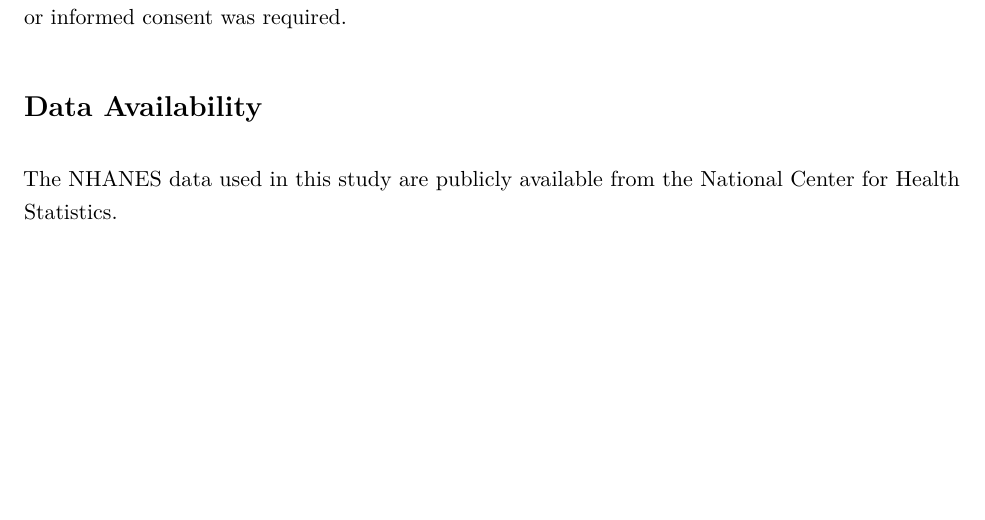
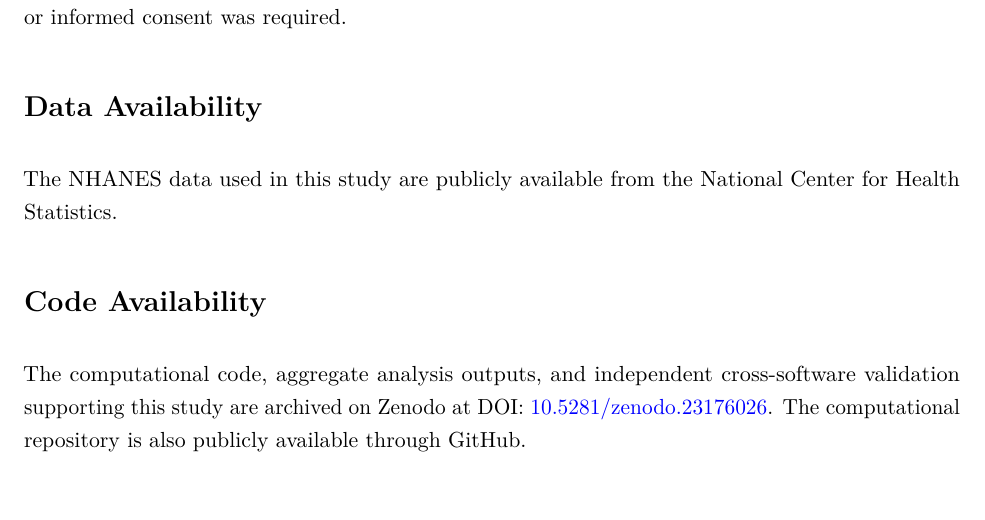
Before and after one commit to scottmoe-oirg/NHANES-hsCRP-HOMA-IR-age, a LaTeX paper (manuscript/NHANES_hsCRP_HOMAIR_age_manuscript.tex): part of page 28 of 30 before the commit and part of page 28 of 31 after it, cut so that both start at the same text, the shorter picture padded with empty space. Compiled offline with pdfLaTeX.

Commit message:
Add Zenodo DOI and archival metadata

```diff
--- a/manuscript/NHANES_hsCRP_HOMAIR_age_manuscript.tex
+++ b/manuscript/NHANES_hsCRP_HOMAIR_age_manuscript.tex
@@ -1536,6 +1536,13 @@ required.
 The NHANES data used in this study are publicly available from the
 National Center for Health Statistics.
 
+\section*{Code Availability}
+
+The computational code, aggregate analysis outputs, and independent
+cross-software validation supporting this study are archived on Zenodo at DOI:
+\href{https://doi.org/10.5281/zenodo.23176026}{10.5281/zenodo.23176026}.
+The computational repository is also publicly available through GitHub.
+
 % ============================================================
 % References
 % ============================================================
```
Also changed, not shown: README.md, manuscript/NHANES_hsCRP_HOMAIR_age_manuscript.pdf, 1 other file.
